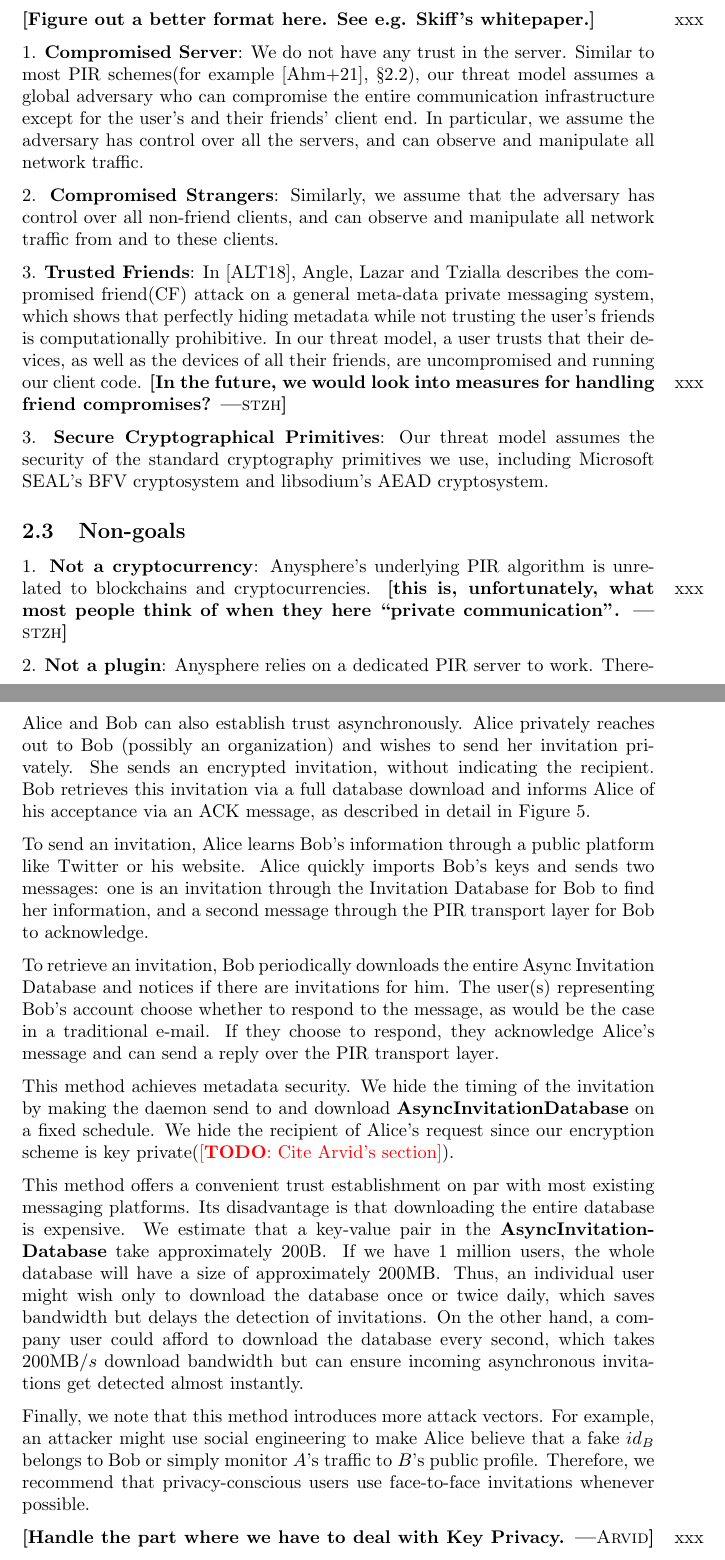
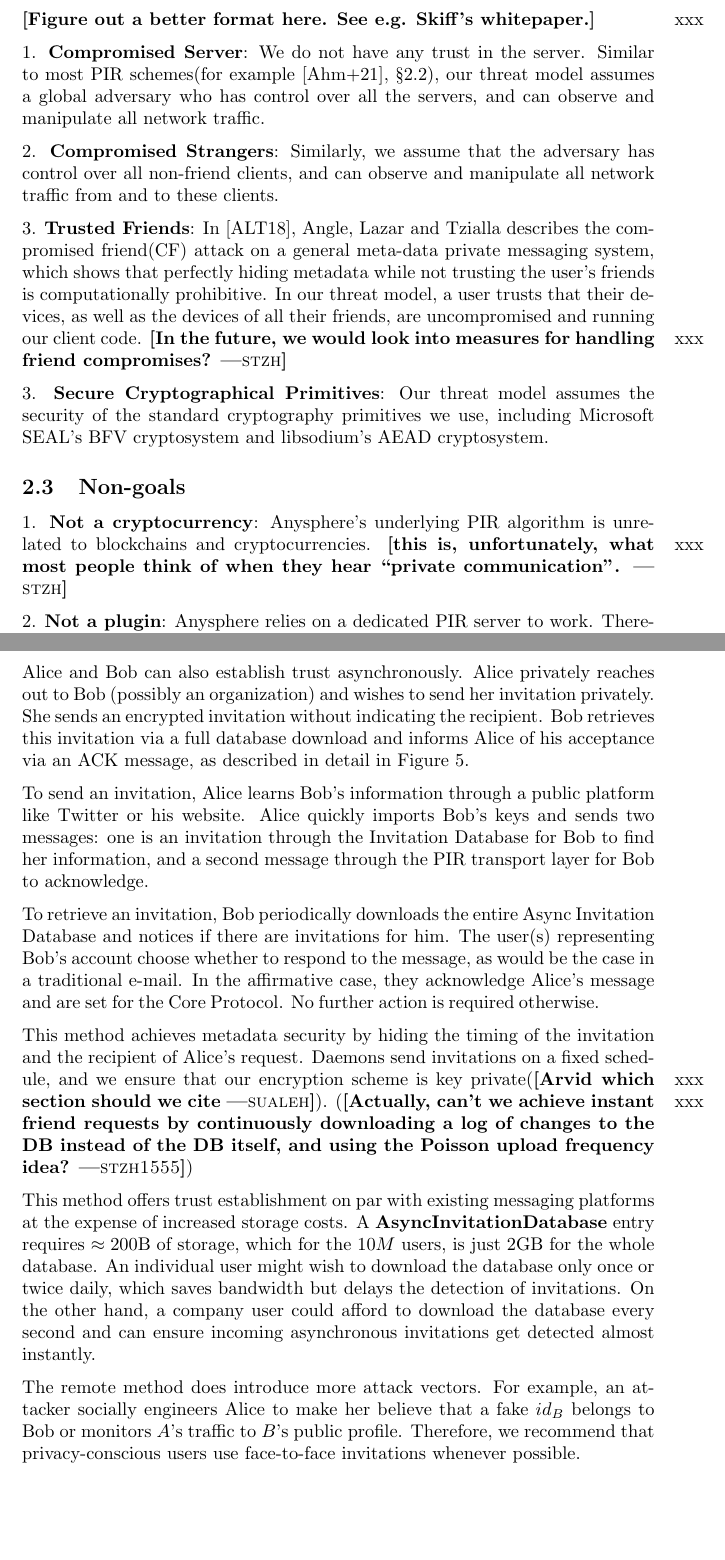
Before and after one commit to anysphere/whitepaper, a LaTeX paper (main.tex, which reads threatmodel.tex, trustestablishment.tex): two parts of pages 4 and 11 of 17, joined at a grey line, cut so that both start at the same text, the shorter picture padded with empty space. Compiled offline with pdfLaTeX.

Commit message:
Trust Establishment finished

```diff
--- a/threatmodel.tex
+++ b/threatmodel.tex
@@ -66,7 +66,7 @@ xxxxxxxxxxxxxxxxxx
 
 \xxx{Figure out a better format here. See e.g. Skiff's whitepaper.}
 
-1. \textbf{Compromised Server}: We do not have any trust in the server. Similar to most PIR schemes(for example \cite{ahmad2021addra}, \textsection 2.2), our threat model assumes a global adversary who can compromise the entire communication infrastructure except for the user's and their friends' client end. In particular, we assume the adversary has control over all the servers, and can observe and manipulate all network traffic.
+1. \textbf{Compromised Server}: We do not have any trust in the server. Similar to most PIR schemes(for example \cite{ahmad2021addra}, \textsection 2.2), our threat model assumes a global adversary who has control over all the servers, and can observe and manipulate all network traffic.
 
 2. \textbf{Compromised Strangers}: Similarly, we assume that the adversary has control over all non-friend clients, and can observe and manipulate all network traffic from and to these clients.
 
@@ -77,7 +77,7 @@ xxxxxxxxxxxxxxxxxx
 
 
 \subsection{Non-goals}
-1. \textbf{Not a cryptocurrency}: Anysphere's underlying PIR algorithm is unrelated to blockchains and cryptocurrencies. \xxx[stzh]{this is, unfortunately, what most people think of when they here ``private communication".}
+1. \textbf{Not a cryptocurrency}: Anysphere's underlying PIR algorithm is unrelated to blockchains and cryptocurrencies. \xxx[stzh]{this is, unfortunately, what most people think of when they hear ``private communication".}
 
 2. \textbf{Not a plugin}: Anysphere relies on a dedicated PIR server to work. Therefore, Anysphere is not compatible with existing messaging systems like Messenger or Signal, and does not work like a google chrome extension to these apps. \xxx[stzh]{My mom asked me this...}
 
--- a/trustestablishment.tex
+++ b/trustestablishment.tex
@@ -117,22 +117,14 @@ Alice and Bob establish trust in a face-to-face meeting,  either in-person or ov
 
 
 \subsection{Asynchronous Invitations}
-Alice and Bob can also establish trust asynchronously. Alice privately reaches out to Bob (possibly an organization) and wishes to send her invitation privately. She sends an encrypted invitation, without indicating the recipient. Bob retrieves this invitation via a full database download and informs Alice of his acceptance via an ACK message, as described in detail in \cref{fig:trust-establishment-async}.
+Alice and Bob can also establish trust asynchronously. Alice privately reaches out to Bob (possibly an organization) and wishes to send her invitation privately. She sends an encrypted invitation without indicating the recipient. Bob retrieves this invitation via a full database download and informs Alice of his acceptance via an ACK message, as described in detail in \cref{fig:trust-establishment-async}.
 
 To send an invitation, Alice learns Bob's information through a public platform like Twitter or his website. Alice quickly imports Bob's keys and sends two messages: one is an invitation through the Invitation Database for Bob to find her information, and a second message through the PIR transport layer for Bob to acknowledge.
 
-To retrieve an invitation, Bob periodically downloads the entire Async Invitation Database and notices if there are invitations for him. The user(s) representing Bob's account choose whether to respond to the message, as would be the case in a traditional e-mail. If they choose to respond, they acknowledge Alice's message and can send a reply over the PIR transport layer.
+To retrieve an invitation, Bob periodically downloads the entire Async Invitation Database and notices if there are invitations for him. The user(s) representing Bob's account choose whether to respond to the message, as would be the case in a traditional e-mail. In the affirmative case, they acknowledge Alice's message and are set for the Core Protocol. No further action is required otherwise.
 
-This method achieves metadata security. We hide the timing of the invitation by making the daemon send to and download \textbf{AsyncInvitationDatabase} on a fixed schedule.
-We hide the recipient of Alice's request since our encryption scheme is key private(\todo{Cite Arvid's section}).
+This method achieves metadata security by hiding the timing of the invitation and the recipient of Alice's request. Daemons send invitations on a fixed schedule, and we ensure that our encryption scheme is key private(\xxx[sualeh]{Arvid which section should we cite}). (\xxx[stzh1555] {Actually, can't we achieve instant friend requests by continuously downloading a log of changes to the DB instead of the DB itself, and using the Poisson upload frequency idea?})
 
-This method offers a convenient trust establishment on par with most existing messaging platforms.
-Its disadvantage is that downloading the entire database is expensive.
-We estimate that a key-value pair in the \textbf{AsyncInvitationDatabase} take approximately $200\text{B}$.
-If we have 1 million users, the whole database will have a size of approximately $200\text{MB}$.
-Thus, an individual user might wish only to download the database once or twice daily, which saves bandwidth but delays the detection of invitations.
-On the other hand, a company user could afford to download the database every second, which takes $200\text{MB}/s$ download bandwidth but can ensure incoming asynchronous invitations get detected almost instantly.
+This method offers trust establishment on par with existing messaging platforms at the expense of increased storage costs. A \textbf{AsyncInvitationDatabase} entry requires $\approx200\text{B}$ of storage, which for the $10M$ users, is just $2\text{GB}$ for the whole database. An individual user might wish to download the database only once or twice daily, which saves bandwidth but delays the detection of invitations. On the other hand, a company user could afford to download the database every second and can ensure incoming asynchronous invitations get detected almost instantly.
 
-Finally, we note that this method introduces more attack vectors. For example, an attacker might use social engineering to make Alice believe that a fake $id_B$ belongs to Bob or simply monitor $A$'s traffic to $B$'s public profile. Therefore, we recommend that privacy-conscious users use face-to-face invitations whenever possible.
-
-\xxx[Arvid]{Handle the part where we have to deal with Key Privacy.}
+The remote method does introduce more attack vectors. For example, an attacker socially engineers Alice to make her believe that a fake $id_B$ belongs to Bob or monitors $A$'s traffic to $B$'s public profile. Therefore, we recommend that privacy-conscious users use face-to-face invitations whenever possible.
```
Also changed, not shown: trustestablishment.tex (2 more changed lines).
